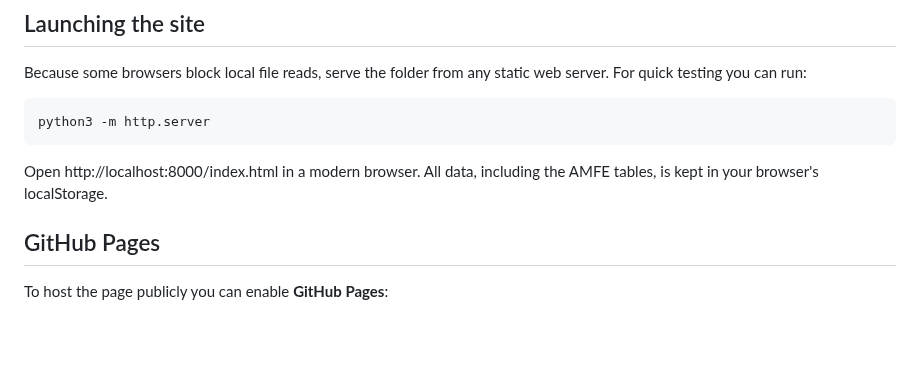
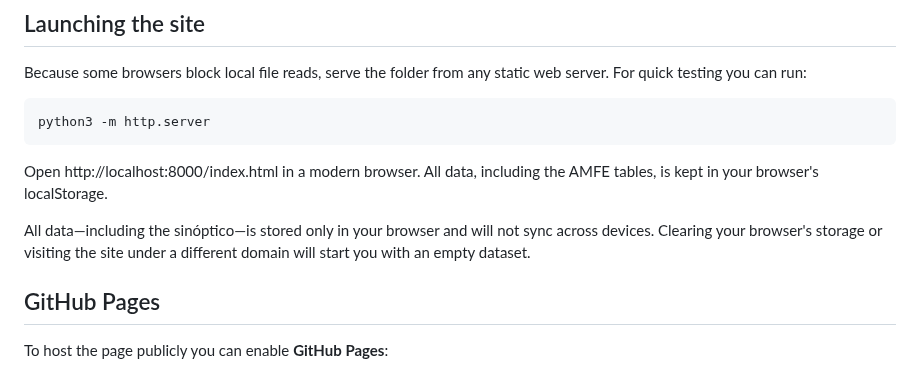
Before and after one commit to facussc24/Proyecto-barack, a Markdown page: README.md, the part around the change. GitHub-like rendering; blank space fills up the shorter version.

Commit message:
Clarify data persistence

````diff
--- a/README.md
+++ b/README.md
@@ -11,6 +11,8 @@ python3 -m http.server
 ```
 
 Open http://localhost:8000/index.html in a modern browser. All data, including the AMFE tables, is kept in your browser's localStorage.
+
+All data—including the sinóptico—is stored only in your browser and will not sync across devices. Clearing your browser's storage or visiting the site under a different domain will start you with an empty dataset.
 
 ## GitHub Pages
 
````
